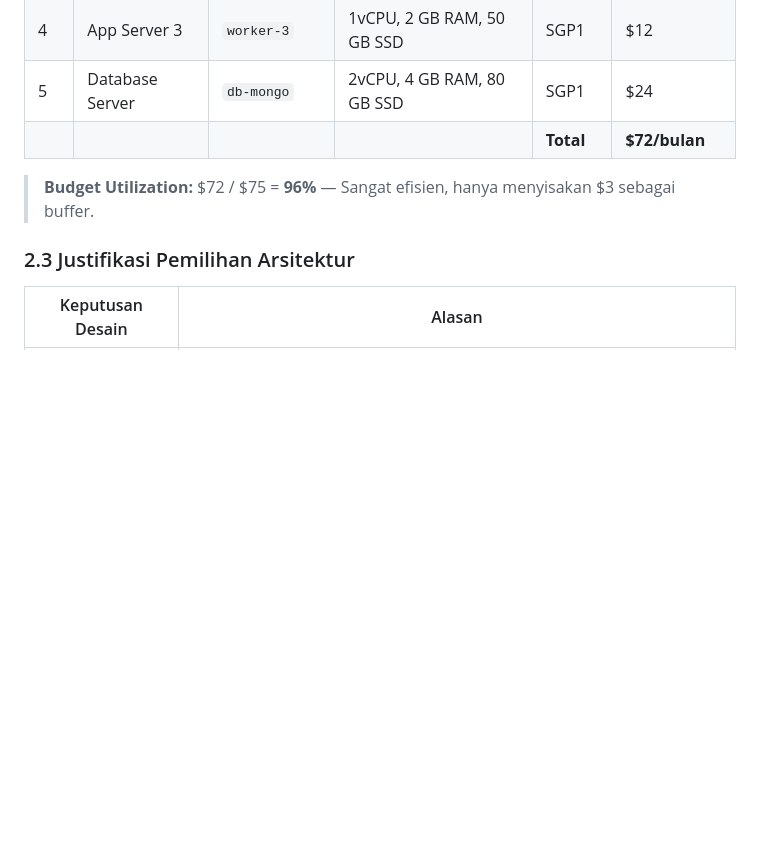
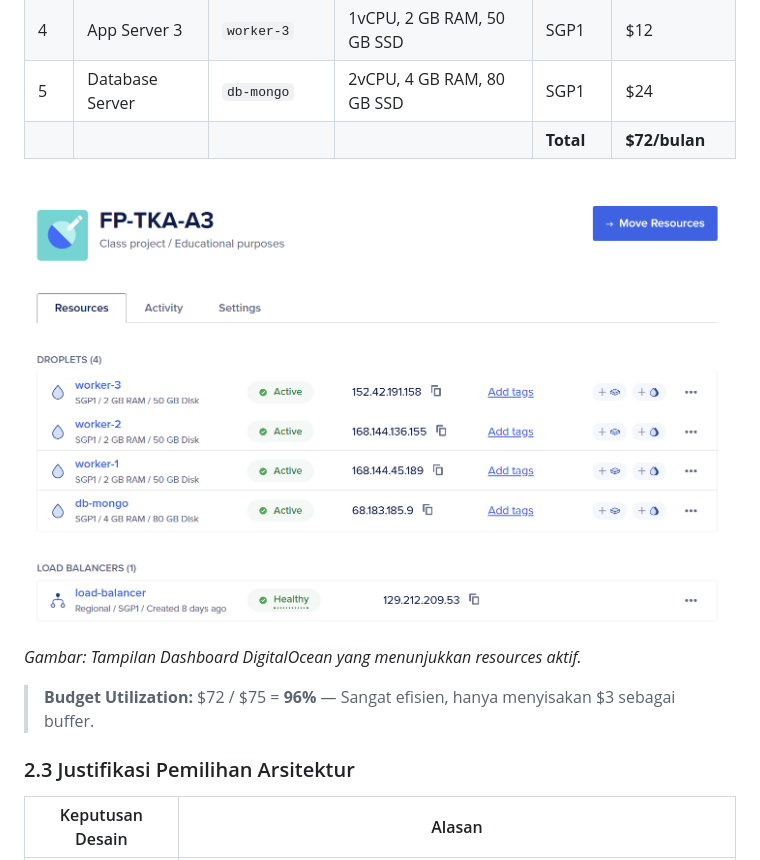
Before and after one commit to HikariReiziq/Final-Project-TKA-Kelompok-A3, a Markdown page: README.md, the part around the change. Drawn GitHub-style; pictures changed too: result/resources.png (added); blank space fills up the shorter version.

Commit message:
docs: add digitalocean resources screenshot to readme

```diff
--- a/README.md
+++ b/README.md
@@ -127,6 +127,10 @@ Sebagai Cloud Engineer, kami diminta untuk **mendeploy, mengonfigurasi, dan meng
 | 4 | App Server 3 | `worker-3` | 1vCPU, 2 GB RAM, 50 GB SSD | SGP1 | $12 |
 | 5 | Database Server | `db-mongo` | 2vCPU, 4 GB RAM, 80 GB SSD | SGP1 | $24 |
 | | | | | **Total** | **$72/bulan** |
+
+![DigitalOcean Resources](result/resources.png)
+
+*Gambar: Tampilan Dashboard DigitalOcean yang menunjukkan resources aktif.*
 
 > **Budget Utilization:** $72 / $75 = **96%** — Sangat efisien, hanya menyisakan $3 sebagai buffer.
 
```
Also changed, not shown: result/nginx_status.png (added).
